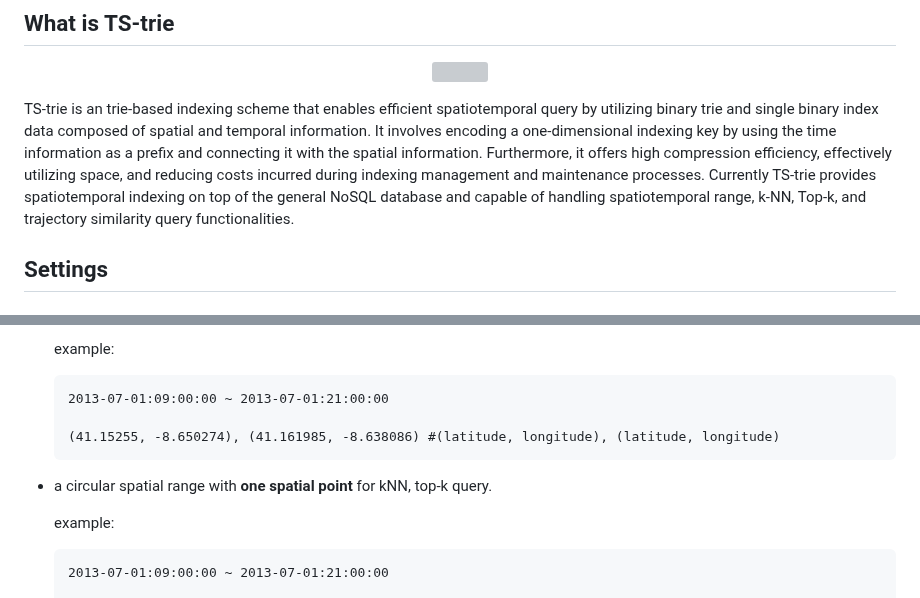
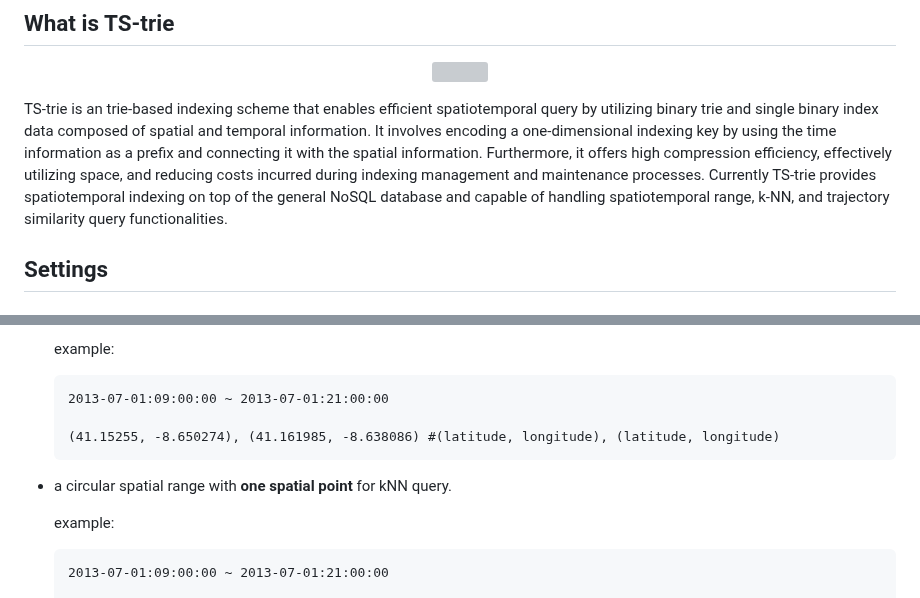
Before and after one commit to lab-paper-code/side, a Markdown page: README.md, 2 parts joined by grey strips. Rendered like a GitHub page; grey boxes are pictures that could not be loaded.

````diff
--- a/README.md
+++ b/README.md
@@ -22,7 +22,7 @@ TS-trie
   <img align="center" width="50%" src="figures/TS-Trie_structure.jpg"></img>
 </p>
 TS-trie is an trie-based indexing scheme that enables efficient spatiotemporal query by utilizing binary trie and single binary index data composed of spatial and temporal information.
-It involves encoding a one-dimensional indexing key by using the time information as a prefix and connecting it with the spatial information. Furthermore, it offers high compression efficiency, effectively utilizing space, and reducing costs incurred during indexing management and maintenance processes. Currently TS-trie provides spatiotemporal indexing on top of the general NoSQL database and capable of handling spatiotemporal range, k-NN, Top-k, and trajectory similarity query functionalities.
+It involves encoding a one-dimensional indexing key by using the time information as a prefix and connecting it with the spatial information. Furthermore, it offers high compression efficiency, effectively utilizing space, and reducing costs incurred during indexing management and maintenance processes. Currently TS-trie provides spatiotemporal indexing on top of the general NoSQL database and capable of handling spatiotemporal range, k-NN, and trajectory similarity query functionalities.
 
 
 ## Settings
@@ -121,7 +121,7 @@ Now you can access the experimental web page.
 
     (41.15255, -8.650274), (41.161985, -8.638086) #(latitude, longitude), (latitude, longitude)
     ```
- - a circular spatial range with __one spatial point__ for kNN, top-k query.
+ - a circular spatial range with __one spatial point__ for kNN query.
 
     example:
     ```
````
